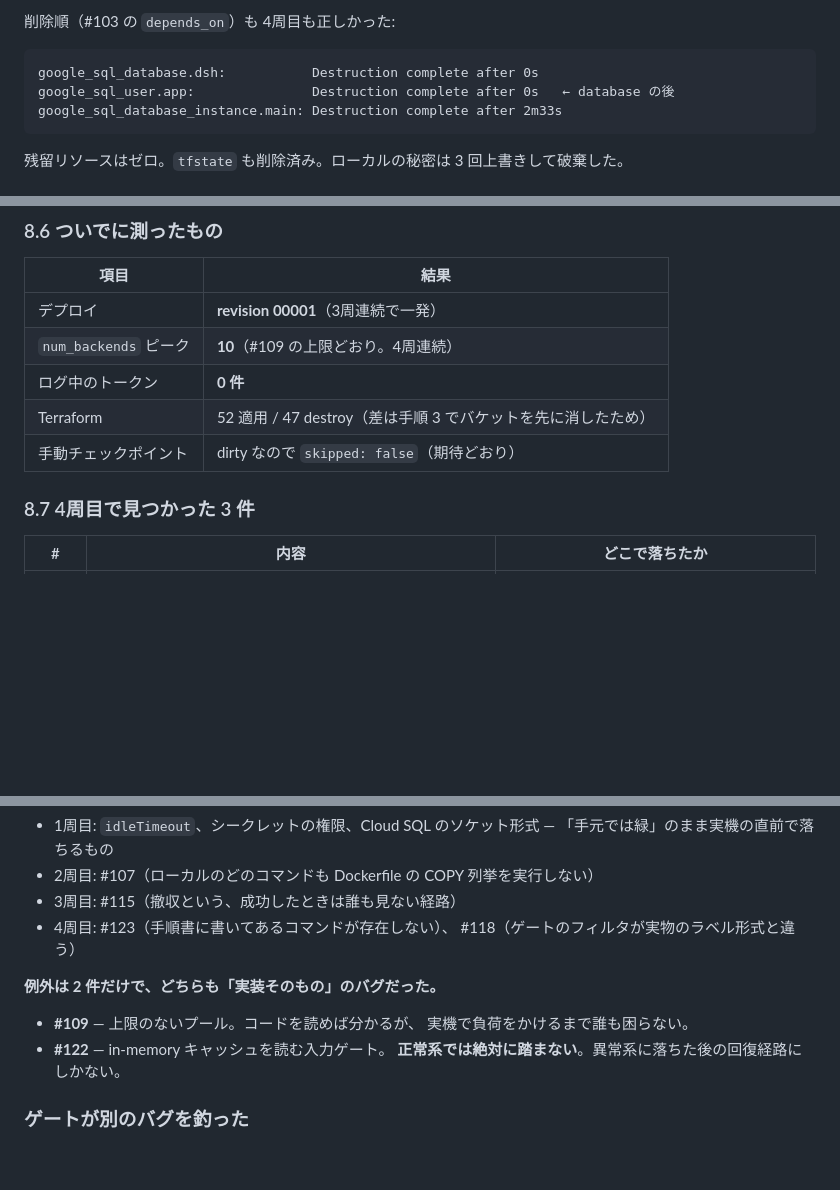
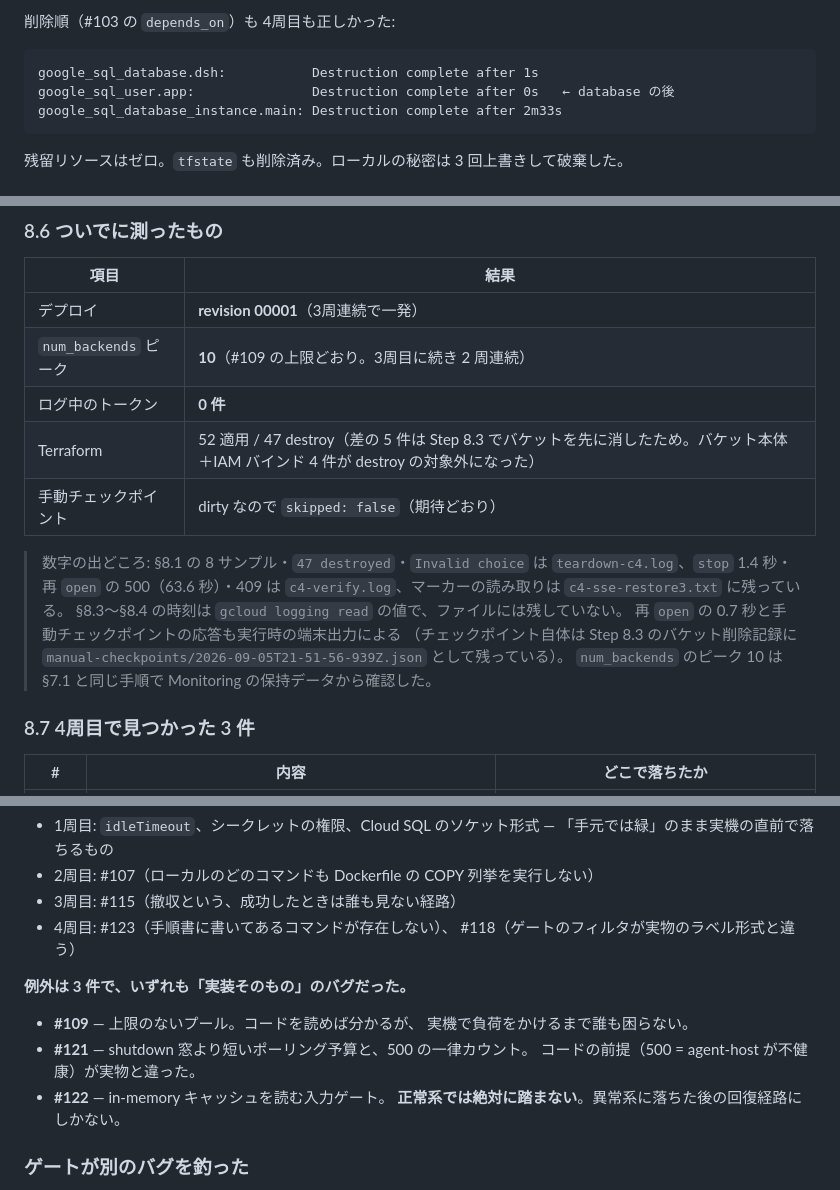
Before and after one commit to mpppk/cloud-run-dsh, a Markdown page: docs/stop-restore-verification-report.md, 3 parts joined by grey strips. Drawn GitHub-style; blank space fills up the shorter version.

Commit message:
docs: PR #126 レビュー指摘の事実誤り4件を修正し出どころ注記を追加

````diff
--- a/docs/stop-restore-verification-report.md
+++ b/docs/stop-restore-verification-report.md
@@ -599,7 +599,7 @@ num_backends sample 8: 0 (from 1 series)   ← ここで break
 削除順（#103 の `depends_on`）も 4周目も正しかった:
 
 ```
-google_sql_database.dsh:           Destruction complete after 0s
+google_sql_database.dsh:           Destruction complete after 1s
 google_sql_user.app:               Destruction complete after 0s   ← database の後
 google_sql_database_instance.main: Destruction complete after 2m33s
 ```
@@ -710,10 +710,19 @@ assistant  The exact contents of `/workspace/CYCLE4_PROOF.txt` are:
 | 項目 | 結果 |
 |---|---|
 | デプロイ | **revision 00001**（3周連続で一発） |
-| `num_backends` ピーク | **10**（#109 の上限どおり。4周連続） |
+| `num_backends` ピーク | **10**（#109 の上限どおり。3周目に続き 2 周連続） |
 | ログ中のトークン | **0 件** |
-| Terraform | 52 適用 / 47 destroy（差は手順 3 でバケットを先に消したため） |
+| Terraform | 52 適用 / 47 destroy（差の 5 件は Step 8.3 でバケットを先に消したため。バケット本体＋IAM バインド 4 件が destroy の対象外になった） |
 | 手動チェックポイント | dirty なので `skipped: false`（期待どおり） |
+
+> 数字の出どころ: §8.1 の 8 サンプル・`47 destroyed`・`Invalid choice` は
+> `teardown-c4.log`、`stop` 1.4 秒・再 `open` の 500（63.6 秒）・409 は
+> `c4-verify.log`、マーカーの読み取りは `c4-sse-restore3.txt` に残っている。
+> §8.3〜§8.4 の時刻は `gcloud logging read` の値で、ファイルには残していない。
+> 再 `open` の 0.7 秒と手動チェックポイントの応答も実行時の端末出力による
+> （チェックポイント自体は Step 8.3 のバケット削除記録に
+> `manual-checkpoints/2026-09-05T21-51-56-939Z.json` として残っている）。
+> `num_backends` のピーク 10 は §7.1 と同じ手順で Monitoring の保持データから確認した。
 
 ### 8.7 4周目で見つかった 3 件
 
@@ -792,10 +801,12 @@ assistant  The exact contents of `/workspace/CYCLE4_PROOF.txt` are:
 - 4周目: #123（手順書に書いてあるコマンドが存在しない）、
   #118（ゲートのフィルタが実物のラベル形式と違う）
 
-**例外は 2 件だけで、どちらも「実装そのもの」のバグだった。**
+**例外は 3 件で、いずれも「実装そのもの」のバグだった。**
 
 - **#109** — 上限のないプール。コードを読めば分かるが、
   実機で負荷をかけるまで誰も困らない。
+- **#121** — shutdown 窓より短いポーリング予算と、500 の一律カウント。
+  コードの前提（500 = agent-host が不健康）が実物と違った。
 - **#122** — in-memory キャッシュを読む入力ゲート。
   **正常系では絶対に踏まない**。異常系に落ちた後の回復経路にしかない。
 
````
